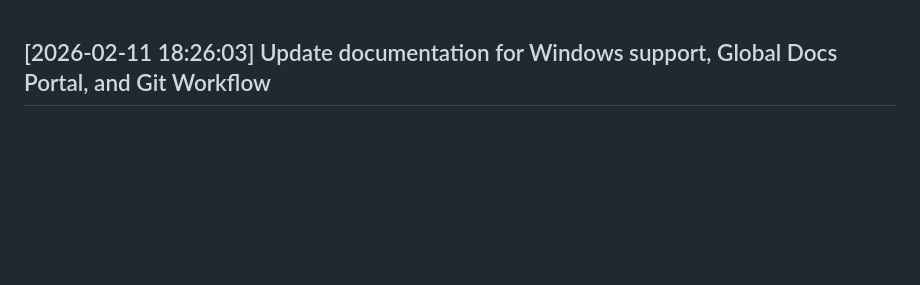
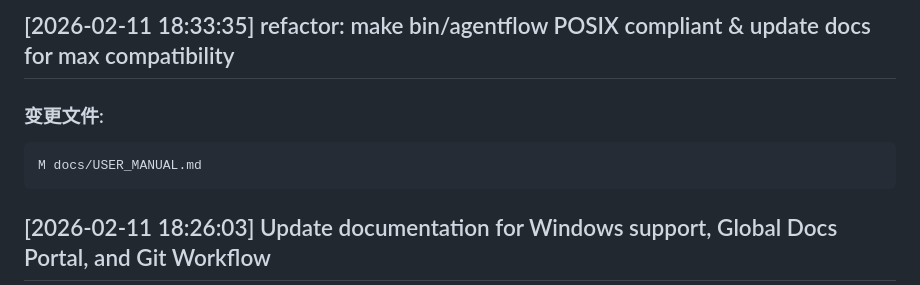
Before and after one commit to chiyan171/AgentFlow, a Markdown page: CHANGELOG.md, the part around the change. GitHub-like rendering; blank space fills up the shorter version.

````diff
--- a/CHANGELOG.md
+++ b/CHANGELOG.md
@@ -1,3 +1,10 @@
+## [2026-02-11 18:33:35] refactor: make bin/agentflow POSIX compliant & update docs for max compatibility
+
+### 变更文件:
+```
+M docs/USER_MANUAL.md
+```
+
 ## [2026-02-11 18:26:03] Update documentation for Windows support, Global Docs Portal, and Git Workflow
 
 ### 变更文件:
````
Also changed, not shown: docs/USER_MANUAL.md (+9 -8 lines).
